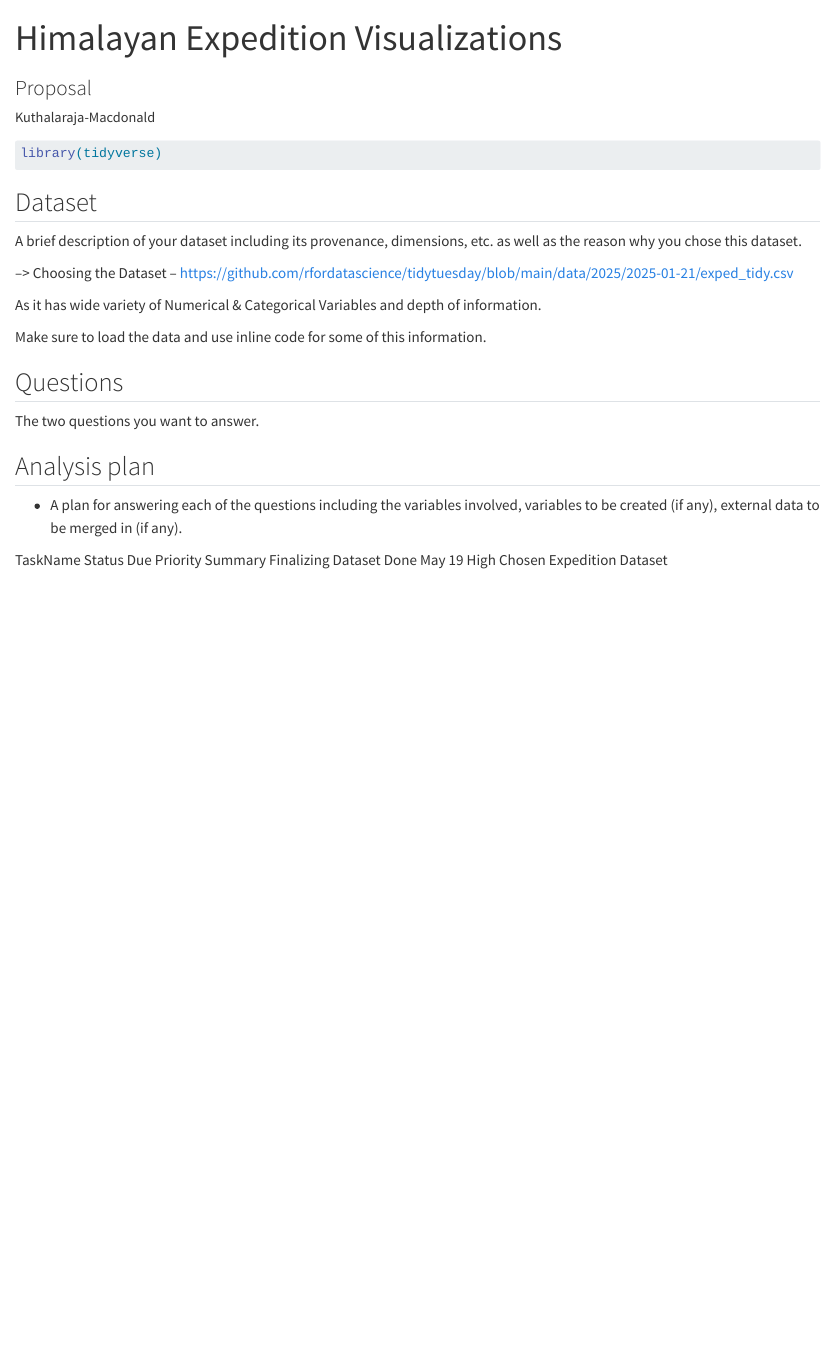
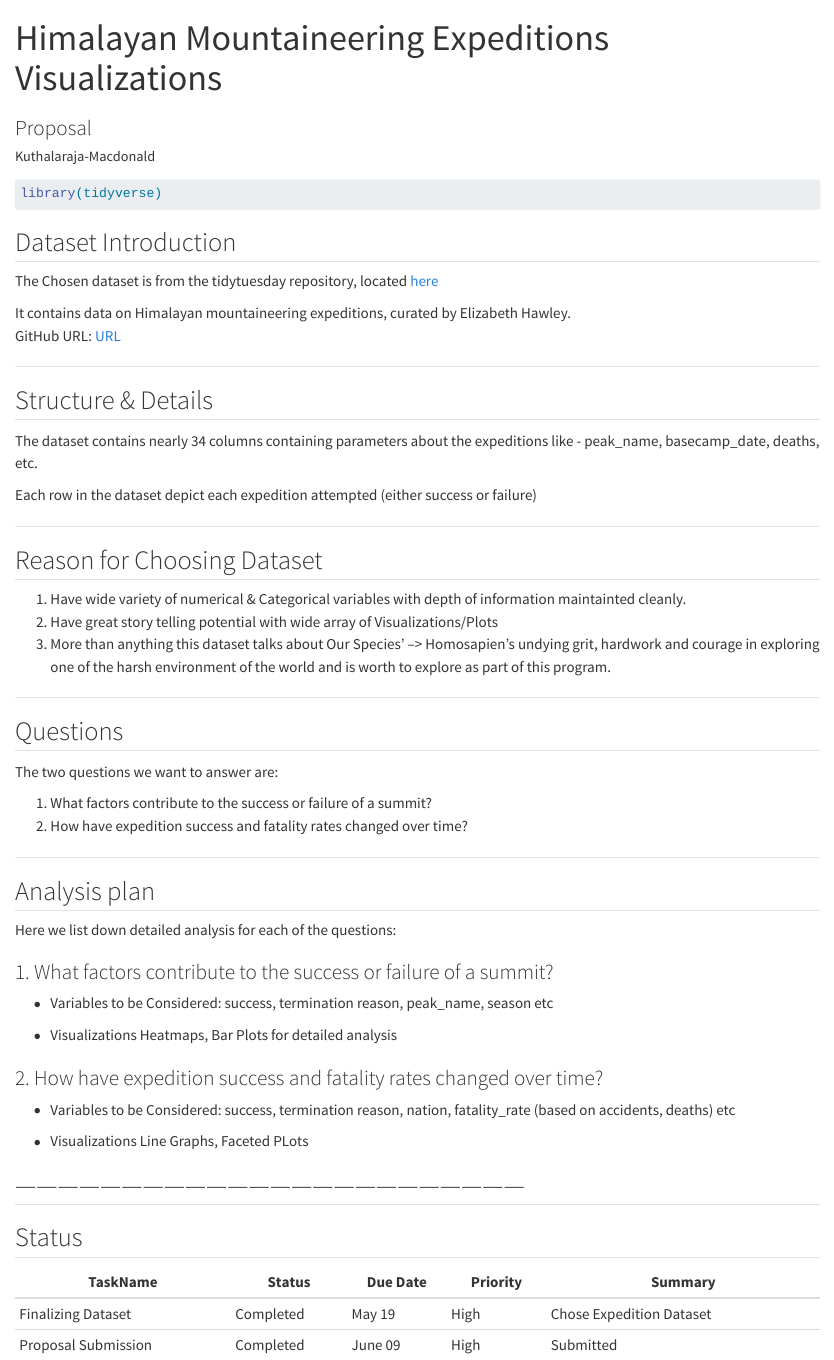
Before and after one commit to INFO-526-SU25/final-project-TMac223-nandusmart, a Quarto document (proposal.qmd): the page in a window 1100 px wide, from its top. Rendered offline with R 4.5, knitr and Pandoc in place of Quarto, with nearby package versions.

Commit message:
Proposal Commit

````diff
--- a/proposal.qmd
+++ b/proposal.qmd
@@ -1,5 +1,5 @@
 ---
-title: "Himalayan Expedition Visualizations"
+title: "Himalayan Mountaineering Expeditions Visualizations"
 subtitle: "Proposal"
 author:
   - name: "Kuthalaraja-Macdonald"
@@ -24,28 +24,61 @@ execute:
 library(tidyverse)
 ```
 
-## Dataset
+## Dataset Introduction
 
-```{r}
-#| label: load-dataset
-#| message: false
-```
+The Chosen dataset is from the tidytuesday repository, located [here](https://github.com/rfordatascience/tidytuesday/blob/main/data/2025/2025-01-21/exped_tidy.csv)
 
-A brief description of your dataset including its provenance, dimensions, etc. as well as the reason why you chose this dataset.
+It contains data on Himalayan mountaineering expeditions, curated by Elizabeth Hawley.\
+GitHub URL: [URL](https://github.com/rfordatascience/tidytuesday/blob/main/data/2025/2025-01-21/exped_tidy.csv)
 
---\> Choosing the Dataset -- https://github.com/rfordatascience/tidytuesday/blob/main/data/2025/2025-01-21/exped_tidy.csv
+------------------------------------------------------------------------
 
-As it has wide variety of Numerical & Categorical Variables and depth of information.
+## Structure & Details
 
-Make sure to load the data and use inline code for some of this information.
+The dataset contains nearly 34 columns containing parameters about the expeditions like - peak_name, basecamp_date, deaths, etc.
+
+Each row in the dataset depict each expedition attempted (either success or failure)
+
+------------------------------------------------------------------------
+
+## Reason for Choosing Dataset
+
+1.  Have wide variety of numerical & Categorical variables with depth of information maintainted cleanly.
+2.  Have great story telling potential with wide array of Visualizations/Plots
+3.  More than anything this dataset talks about Our Species' --\> Homosapien's undying grit, hardwork and courage in exploring one of the harsh environment of the world and is worth to explore as part of this program.
+
+------------------------------------------------------------------------
 
 ## Questions
 
-The two questions you want to answer.
+The two questions we want to answer are:
+
+1.  What factors contribute to the success or failure of a summit?
+2.  How have expedition success and fatality rates changed over time?
+
+------------------------------------------------------------------------
 
 ## Analysis plan
 
--   A plan for answering each of the questions including the variables involved, variables to be created (if any), external data to be merged in (if any).
+Here we list down detailed analysis for each of the questions:
 
-TaskName Status Due Priority Summary
-Finalizing Dataset Done May 19 High Chosen Expedition Dataset
+### 1. What factors contribute to the success or failure of a summit?
+
+-   Variables to be Considered: success, termination reason, peak_name, season etc
+
+-   Visualizations Heatmaps, Bar Plots for detailed analysis
+
+### 2. How have expedition success and fatality rates changed over time?
+
+-   Variables to be Considered: success, termination reason, nation, fatality_rate (based on accidents, deaths) etc
+
+-   Visualizations Line Graphs, Faceted PLots
+
+## ------------------------------------------------------------------------
+
+## Status
+
+| TaskName            | Status    | Due Date | Priority | Summary                  |
+|---------------------|-----------|----------|----------|--------------------------|
+| Finalizing Dataset  | Completed | May 19   | High     | Chose Expedition Dataset |
+| Proposal Submission | Completed | June 09  | High     | Submitted                |
````
